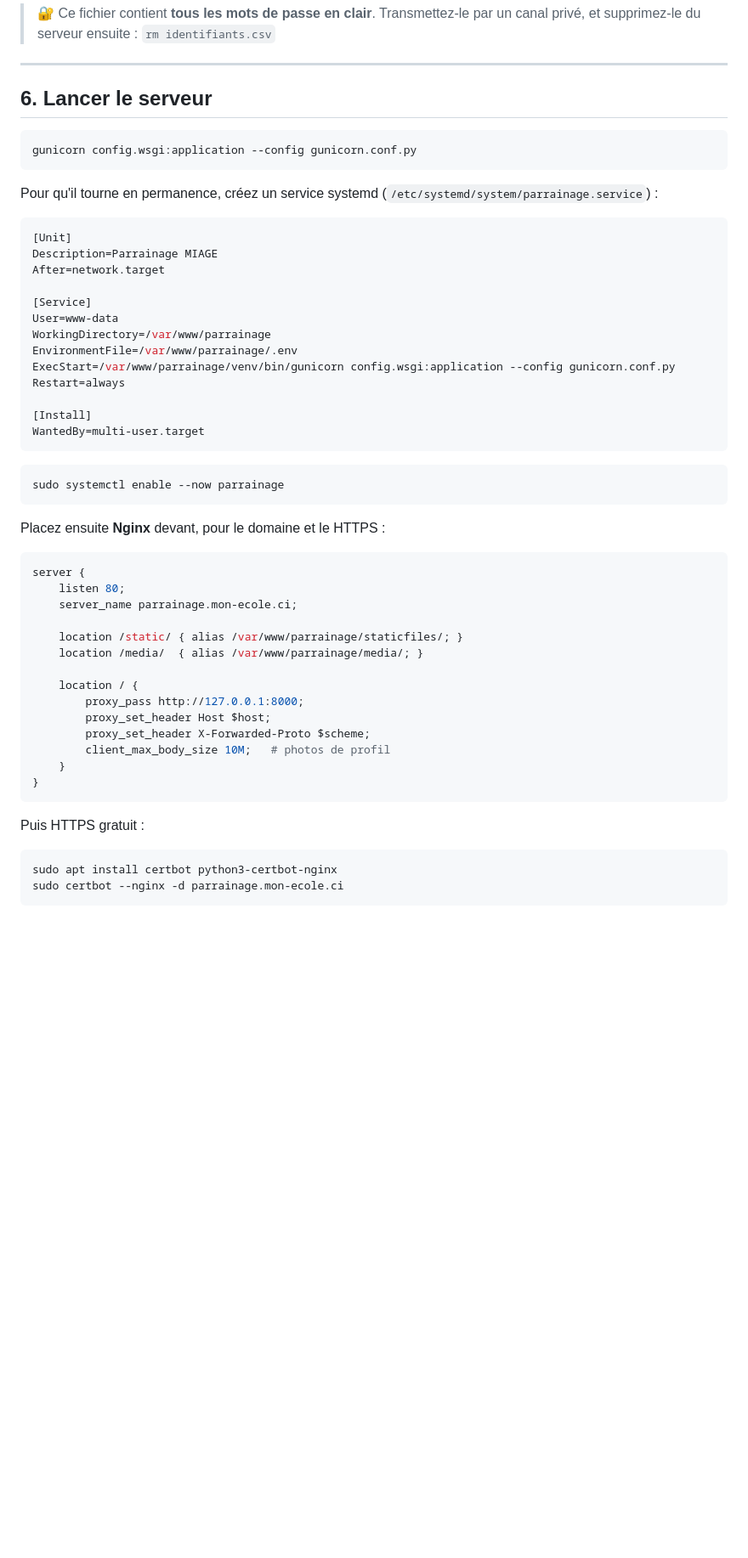
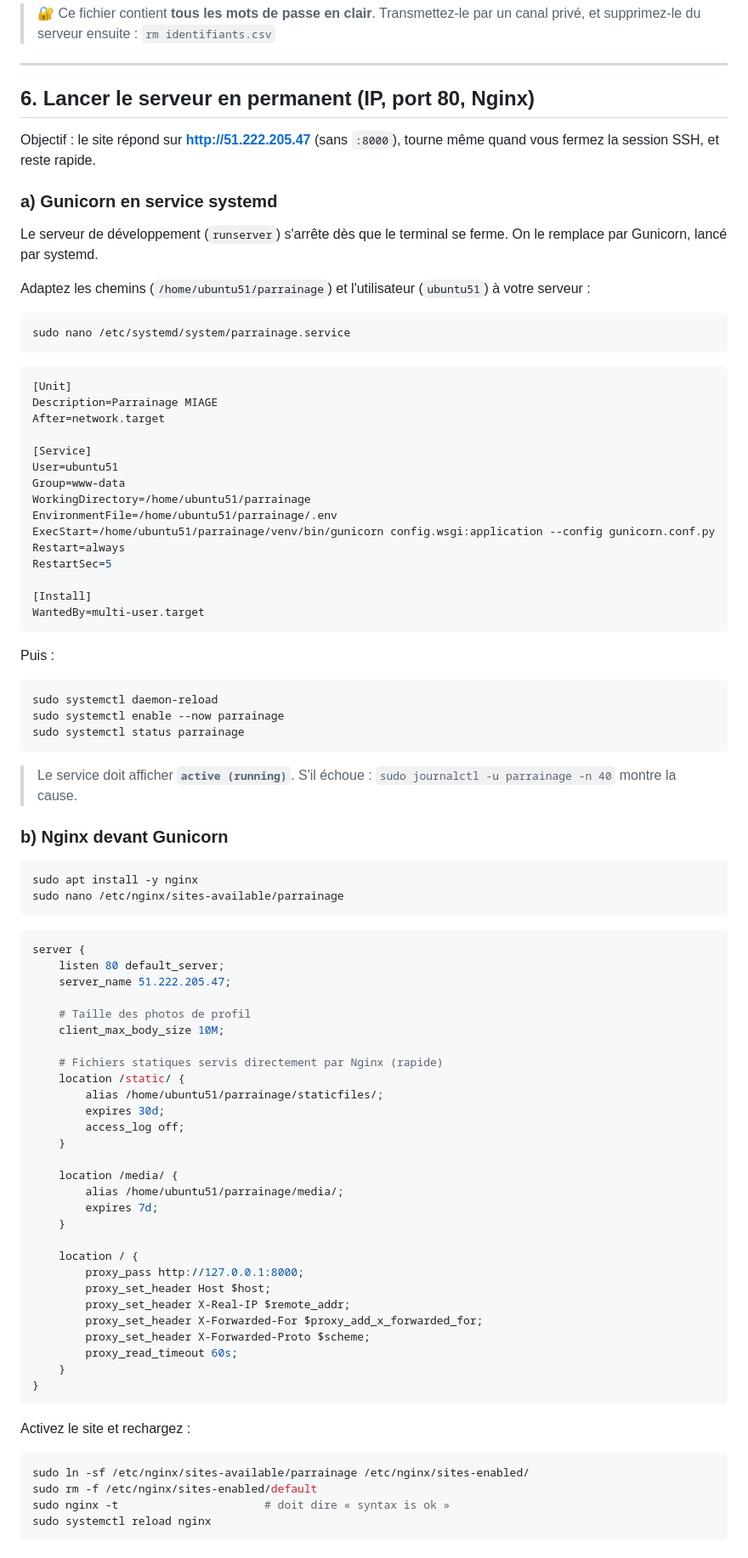
Before and after one commit to Dani-code17/Parrainage_mi, a Markdown page: GUIDE_DEPLOIEMENT.md, the part around one of its changes. Shown at 85% size. GitHub-like rendering; blank space fills up the shorter version.

````diff
--- a/GUIDE_DEPLOIEMENT.md
+++ b/GUIDE_DEPLOIEMENT.md
@@ -112,14 +112,22 @@ scp utilisateur@serveur:/var/www/parrainage/identifiants.csv .
 
 ---
 
-## 6. Lancer le serveur
+## 6. Lancer le serveur en permanent (IP, port 80, Nginx)
+
+Objectif : le site répond sur **http://51.222.205.47** (sans `:8000`), tourne
+même quand vous fermez la session SSH, et reste rapide.
+
+### a) Gunicorn en service systemd
+
+Le serveur de développement (`runserver`) s'arrête dès que le terminal se
+ferme. On le remplace par Gunicorn, lancé par systemd.
+
+Adaptez les chemins (`/home/ubuntu51/parrainage`) et l'utilisateur
+(`ubuntu51`) à votre serveur :
 
 ```bash
-gunicorn config.wsgi:application --config gunicorn.conf.py
+sudo nano /etc/systemd/system/parrainage.service
 ```
-
-Pour qu'il tourne en permanence, créez un service systemd
-(`/etc/systemd/system/parrainage.service`) :
 
 ```ini
 [Unit]
@@ -127,42 +135,72 @@ Description=Parrainage MIAGE
 After=network.target
 
 [Service]
-User=www-data
-WorkingDirectory=/var/www/parrainage
-EnvironmentFile=/var/www/parrainage/.env
-ExecStart=/var/www/parrainage/venv/bin/gunicorn config.wsgi:application --config gunicorn.conf.py
+User=ubuntu51
+Group=www-data
+WorkingDirectory=/home/ubuntu51/parrainage
+EnvironmentFile=/home/ubuntu51/parrainage/.env
+ExecStart=/home/ubuntu51/parrainage/venv/bin/gunicorn config.wsgi:application --config gunicorn.conf.py
 Restart=always
+RestartSec=5
 
 [Install]
 WantedBy=multi-user.target
 ```
 
+Puis :
+
 ```bash
+sudo systemctl daemon-reload
 sudo systemctl enable --now parrainage
+sudo systemctl status parrainage
 ```
 
-Placez ensuite **Nginx** devant, pour le domaine et le HTTPS :
+> Le service doit afficher **`active (running)`**. S'il échoue :
+> `sudo journalctl -u parrainage -n 40` montre la cause.
+
+### b) Nginx devant Gunicorn
+
+```bash
+sudo apt install -y nginx
+sudo nano /etc/nginx/sites-available/parrainage
+```
 
 ```nginx
 server {
-    listen 80;
-    server_name parrainage.mon-ecole.ci;
+    listen 80 default_server;
+    server_name 51.222.205.47;
 
-    location /static/ { alias /var/www/parrainage/staticfiles/; }
-    location /media/  { alias /var/www/parrainage/media/; }
+    # Taille des photos de profil
+    client_max_body_size 10M;
+
+    # Fichiers statiques servis directement par Nginx (rapide)
+    location /static/ {
+        alias /home/ubuntu51/parrainage/staticfiles/;
+        expires 30d;
+        access_log off;
+    }
+
+    location /media/ {
+        alias /home/ubuntu51/parrainage/media/;
+        expires 7d;
+    }
 
     location / {
         proxy_pass http://127.0.0.1:8000;
         proxy_set_header Host $host;
+        proxy_set_header X-Real-IP $remote_addr;
+        proxy_set_header X-Forwarded-For $proxy_add_x_forwarded_for;
         proxy_set_header X-Forwarded-Proto $scheme;
-        client_max_body_size 10M;   # photos de profil
+        proxy_read_timeout 60s;
     }
 }
 ```
 
-Puis HTTPS gratuit :
+Activez le site et rechargez :
 
 ```bash
-sudo apt install certbot python3-certbot-nginx
-sudo certbot --nginx -d parrainage.mon-ecole.ci
+sudo ln -sf /etc/nginx/sites-available/parrainage /etc/nginx/sites-enabled/
+sudo rm -f /etc/nginx/sites-enabled/default
+sudo nginx -t                      # doit dire « syntax is ok »
+sudo systemctl reload nginx
 ```
````
Also changed, not shown: other parts of GUIDE_DEPLOIEMENT.md (+116 -3 lines).
